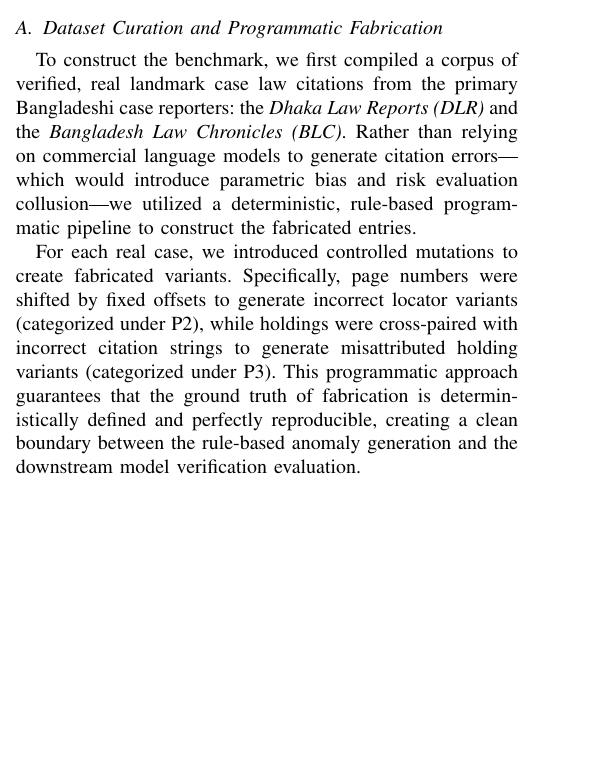
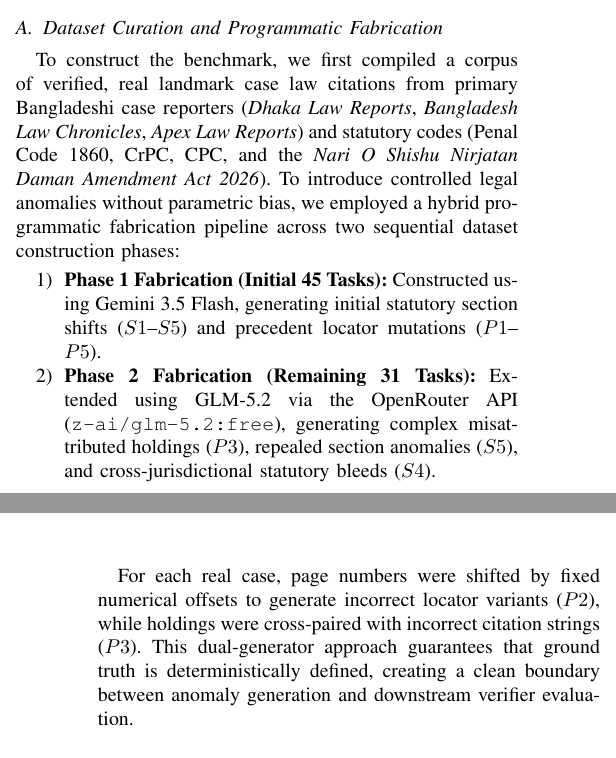
Before and after one commit to shakeraema/BanLegCite, a LaTeX paper (paper.tex): part of one column of page 2 of 6 before the commit and two parts of the columns of pages 2 and 3 of 6 after it, the two joined at a grey line, cut so that both start at the same text, the shorter picture padded with empty space. Compiled offline with pdfLaTeX.

Commit message:
Document Phase 1 (Gemini 3.5 Flash) and Phase 2 (GLM-5.2 OpenRouter) fabrication pipeline in Section III-B

```diff
--- a/paper.tex
+++ b/paper.tex
@@ -120,9 +120,13 @@ To diagnose specific failure modes of language models, we developed a multi-tier
 \end{table*}
 
 \subsection{Dataset Curation and Programmatic Fabrication}
-To construct the benchmark, we first compiled a corpus of verified, real landmark case law citations from the primary Bangladeshi case reporters: the \textit{Dhaka Law Reports (DLR)} and the \textit{Bangladesh Law Chronicles (BLC)}. Rather than relying on commercial language models to generate citation errors---which would introduce parametric bias and risk evaluation collusion---we utilized a deterministic, rule-based programmatic pipeline to construct the fabricated entries.
+To construct the benchmark, we first compiled a corpus of verified, real landmark case law citations from primary Bangladeshi case reporters (\textit{Dhaka Law Reports}, \textit{Bangladesh Law Chronicles}, \textit{Apex Law Reports}) and statutory codes (Penal Code 1860, CrPC, CPC, and the \textit{Nari O Shishu Nirjatan Daman Amendment Act 2026}). To introduce controlled legal anomalies without parametric bias, we employed a hybrid programmatic fabrication pipeline across two sequential dataset construction phases:
+\begin{enumerate}
+\item \textbf{Phase 1 Fabrication (Initial 45 Tasks):} Constructed using Gemini 3.5 Flash, generating initial statutory section shifts ($S1$--$S5$) and precedent locator mutations ($P1$--$P5$).
+\item \textbf{Phase 2 Fabrication (Remaining 31 Tasks):} Extended using GLM-5.2 via the OpenRouter API (\texttt{z-ai/glm-5.2:free}), generating complex misattributed holdings ($P3$), repealed section anomalies ($S5$), and cross-jurisdictional statutory bleeds ($S4$).
+\end{enumerate}
 
-For each real case, we introduced controlled mutations to create fabricated variants. Specifically, page numbers were shifted by fixed offsets to generate incorrect locator variants (categorized under P2), while holdings were cross-paired with incorrect citation strings to generate misattributed holding variants (categorized under P3). This programmatic approach guarantees that the ground truth of fabrication is deterministically defined and perfectly reproducible, creating a clean boundary between the rule-based anomaly generation and the downstream model verification evaluation.
+For each real case, page numbers were shifted by fixed numerical offsets to generate incorrect locator variants ($P2$), while holdings were cross-paired with incorrect citation strings ($P3$). This dual-generator approach guarantees that ground truth is deterministically defined, creating a clean boundary between anomaly generation and downstream verifier evaluation.
 
 \subsection{Blinded Double-Annotation \& Adjudication Pipeline}
 To ensure the integrity of the ground-truth labels and prevent label leakage, the annotator-facing interface excludes any metadata that could reveal ground-truth status (e.g., internal organizational identifiers used for dataset construction). Each task presents only the legal context, the target citation, and the purported source document; no field indicates whether an instance was constructed as a genuine or fabricated citation.
```
